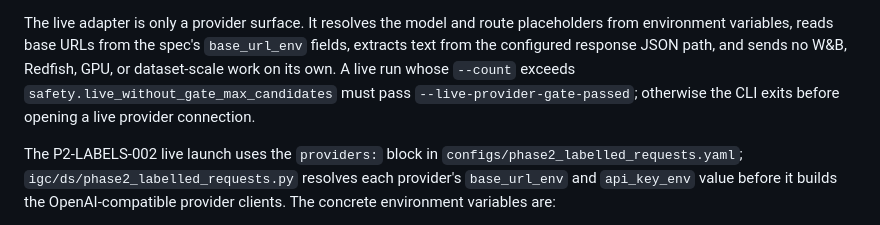
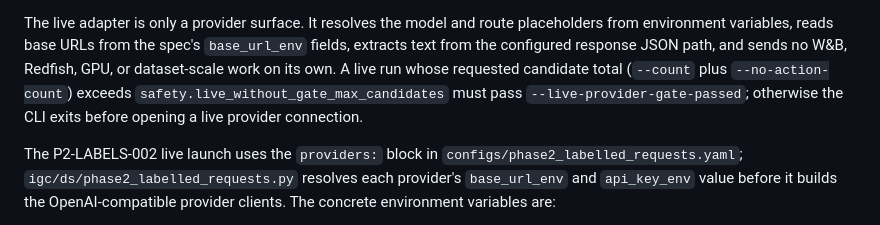
Before and after one commit to spyroot/igc, a Markdown page: docs/phase_2.md, the part around the change. GitHub-like rendering.

Commit message:
Document Phase 2 live gate candidate count

```diff
--- a/docs/phase_2.md
+++ b/docs/phase_2.md
@@ -69,9 +69,9 @@ The live adapter is only a provider surface. It resolves the model and route
 placeholders from environment variables, reads base URLs from the spec's
 `base_url_env` fields, extracts text from the configured response JSON path,
 and sends no W&B, Redfish, GPU, or dataset-scale work on its own. A live run
-whose `--count` exceeds `safety.live_without_gate_max_candidates` must pass
-`--live-provider-gate-passed`; otherwise the CLI exits before opening a live
-provider connection.
+whose requested candidate total (`--count` plus `--no-action-count`) exceeds
+`safety.live_without_gate_max_candidates` must pass `--live-provider-gate-passed`;
+otherwise the CLI exits before opening a live provider connection.
 
 The P2-LABELS-002 live launch uses the `providers:` block in
 `configs/phase2_labelled_requests.yaml`; `igc/ds/phase2_labelled_requests.py`
```
